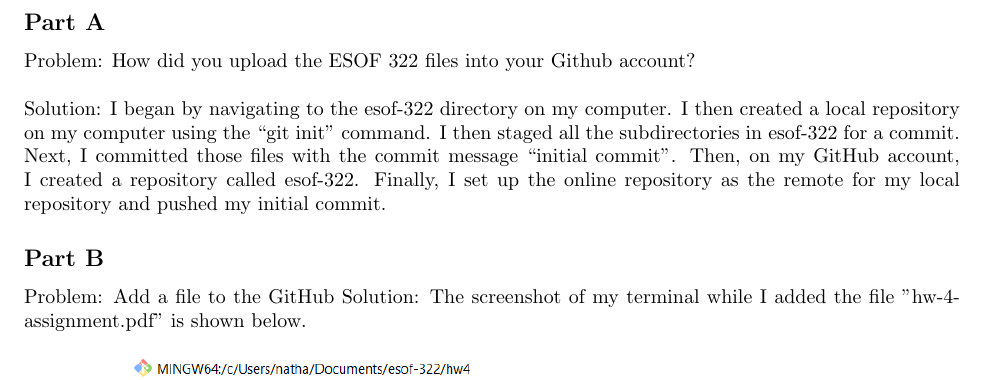
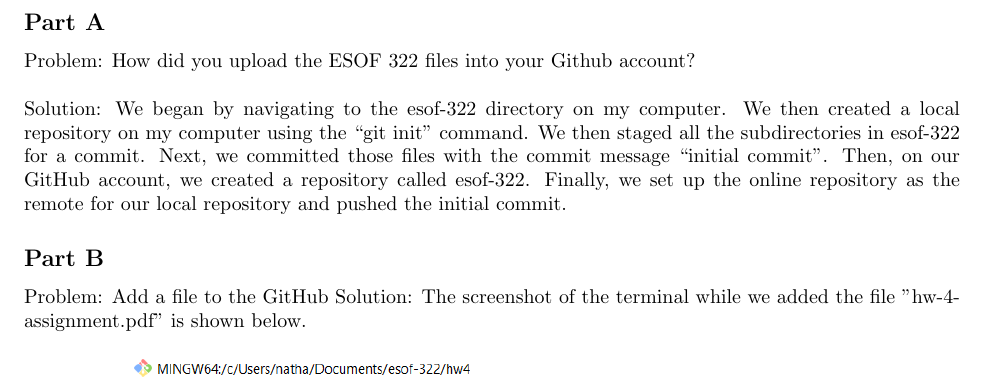
Before and after one commit to nathanstouffer/esof-322, a LaTeX problem sheet (HW4/hw4latex/hw4.tex): part of page 4 of 5, cut so that both start at the same text. Compiled offline with pdfLaTeX.

Commit message:
changing I to we

```diff
--- a/HW4/hw4latex/hw4.tex
+++ b/HW4/hw4latex/hw4.tex
@@ -51,14 +51,14 @@ Solution: I would use a similar design to the DesignPatternTool. All of the desi
 
 \subsection*{Part A}
 Problem: How did you upload the ESOF 322 files into your Github account? \\\\
-Solution: I began by navigating to the esof-322 directory on my computer. I then created a local repository on my computer using the ``git init" command.
-I then staged all the subdirectories in esof-322 for a commit. Next, I committed those files with the commit message ``initial commit".
-Then, on my GitHub account, I created a repository called esof-322.
-Finally, I set up the online repository as the remote for my local repository and pushed my initial commit.
+Solution: We began by navigating to the esof-322 directory on my computer. We then created a local repository on my computer using the ``git init" command.
+We then staged all the subdirectories in esof-322 for a commit. Next, we committed those files with the commit message ``initial commit".
+Then, on our GitHub account, we created a repository called esof-322.
+Finally, we set up the online repository as the remote for our local repository and pushed the initial commit.
 
 \subsection*{Part B}
 Problem: Add a file to the GitHub
-Solution: The screenshot of my terminal while I added the file "hw-4-assignment.pdf" is shown below.
+Solution: The screenshot of the terminal while we added the file "hw-4-assignment.pdf" is shown below.
 \begin{figure}[h]
 	\centering
 	\includegraphics[width=5in]{dummy-file.jpg}
```
Also changed, not shown: HW4/hw4latex/hw4.tex (2 more changed lines).
